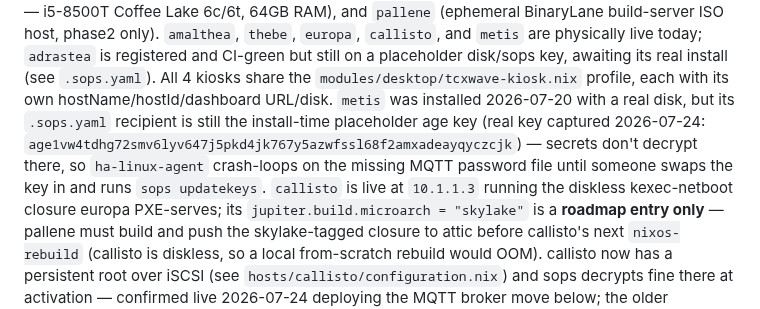
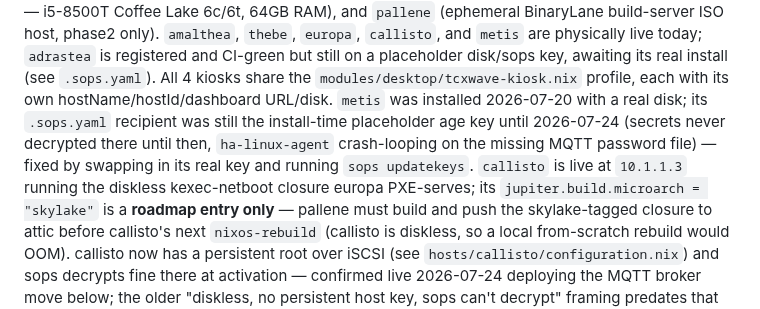
Before and after one commit to belikh/jupiter-os, a Markdown page: CLAUDE.md, the part around the change. GitHub-like rendering.

```diff
--- a/CLAUDE.md
+++ b/CLAUDE.md
@@ -22,12 +22,11 @@ today; `adrastea` is registered and CI-green but still on a placeholder
 disk/sops key, awaiting its real install (see `.sops.yaml`). All 4 kiosks
 share the `modules/desktop/tcxwave-kiosk.nix` profile, each with its own
 hostName/hostId/dashboard URL/disk. `metis` was installed 2026-07-20 with a
-real disk, but its `.sops.yaml` recipient is still the install-time
-placeholder age key (real key captured
-2026-07-24: `age1vw4tdhg72smv6lyv647j5pkd4jk767y5azwfssl68f2amxadeayqyczcjk`)
-— secrets don't decrypt there, so `ha-linux-agent` crash-loops on the
-missing MQTT password file until someone swaps the key in and runs `sops
-updatekeys`. `callisto` is live at `10.1.1.3` running the diskless
+real disk; its `.sops.yaml` recipient was still the install-time placeholder
+age key until 2026-07-24 (secrets never decrypted there until then,
+`ha-linux-agent` crash-looping on the missing MQTT password file) — fixed by
+swapping in its real key and running `sops updatekeys`. `callisto` is live
+at `10.1.1.3` running the diskless
 kexec-netboot closure europa PXE-serves; its `jupiter.build.microarch =
 "skylake"` is a **roadmap entry only** — pallene must build and push the
 skylake-tagged closure to attic before callisto's next `nixos-rebuild`
```
Also changed, not shown: README.md (+4 -11 lines), STRATEGY.md (+6 -8 lines).
